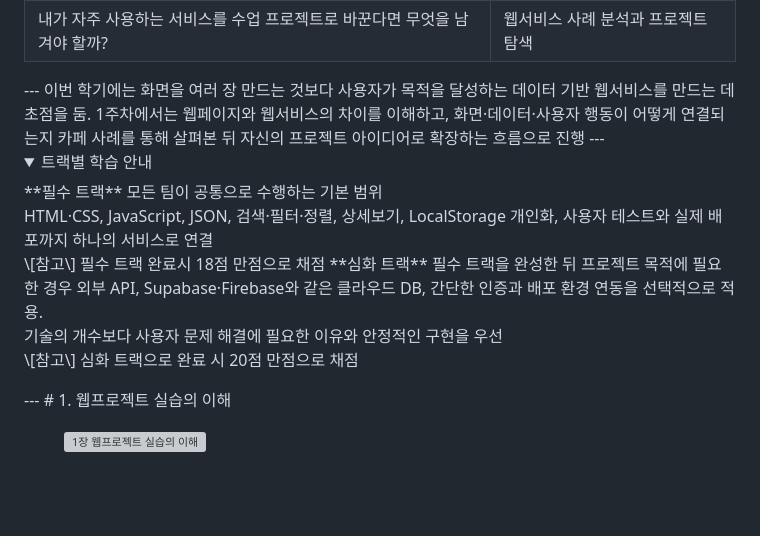
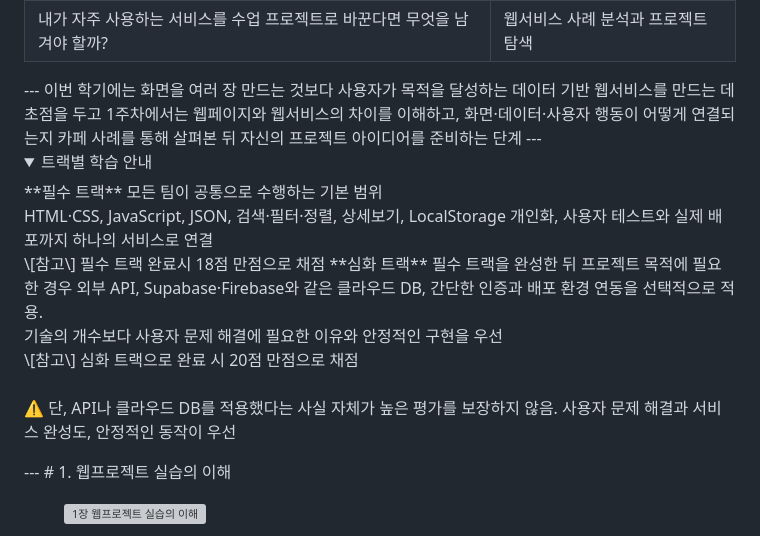
Before and after one commit to heejeong-kim/web-project-practice-2026, a Markdown page: data/lectures/week01.md, the part around the change. Rendered like a GitHub page; folded sections open; blank space fills up the shorter version; grey boxes are pictures that could not be loaded.

Commit message:
Sync week 1 lecture with Notion

```diff
--- a/data/lectures/week01.md
+++ b/data/lectures/week01.md
@@ -36,7 +36,7 @@
 </table>
 ---
 <callout color="green_bg">
-	이번 학기에는 화면을 여러 장 만드는 것보다 사용자가 목적을 달성하는 데이터 기반 웹서비스를 만드는 데 초점을 둠. 1주차에서는 웹페이지와 웹서비스의 차이를 이해하고, 화면·데이터·사용자 행동이 어떻게 연결되는지 카페 사례를 통해 살펴본 뒤 자신의 프로젝트 아이디어로 확장하는 흐름으로 진행
+	이번 학기에는 화면을 여러 장 만드는 것보다 사용자가 목적을 달성하는 데이터 기반 웹서비스를 만드는 데 초점을 두고 1주차에서는 웹페이지와 웹서비스의 차이를 이해하고, 화면·데이터·사용자 행동이 어떻게 연결되는지 카페 사례를 통해 살펴본 뒤 자신의 프로젝트 아이디어를 준비하는 단계
 </callout>
 ---
 <details>
@@ -47,7 +47,7 @@
 	</callout>
 	<callout icon="🚀" color="purple_bg">
 		**심화 트랙**
-		필수 트랙을 완성한 뒤 프로젝트 목적에 필요한 경우 외부 API, Supabase·Firebase와 같은 클라우드 DB, 간단한 인증과 배포 환경 연동을 선택적으로 적용. <br>기술의 개수보다 사용자 문제 해결에 필요한 이유와 안정적인 구현을 우선<br>\[참고\] 심화 트랙으로 완료 시 20점 만점으로 채점
+		필수 트랙을 완성한 뒤 프로젝트 목적에 필요한 경우 외부 API, Supabase·Firebase와 같은 클라우드 DB, 간단한 인증과 배포 환경 연동을 선택적으로 적용. <br>기술의 개수보다 사용자 문제 해결에 필요한 이유와 안정적인 구현을 우선<br>\[참고\] 심화 트랙으로 완료 시 20점 만점으로 채점<br><br>⚠️ 단, API나 클라우드 DB를 적용했다는 사실 자체가 높은 평가를 보장하지 않음. 사용자 문제 해결과 서비스 완성도, 안정적인 동작이 우선
 	</callout>
 </details>
 ---
```
